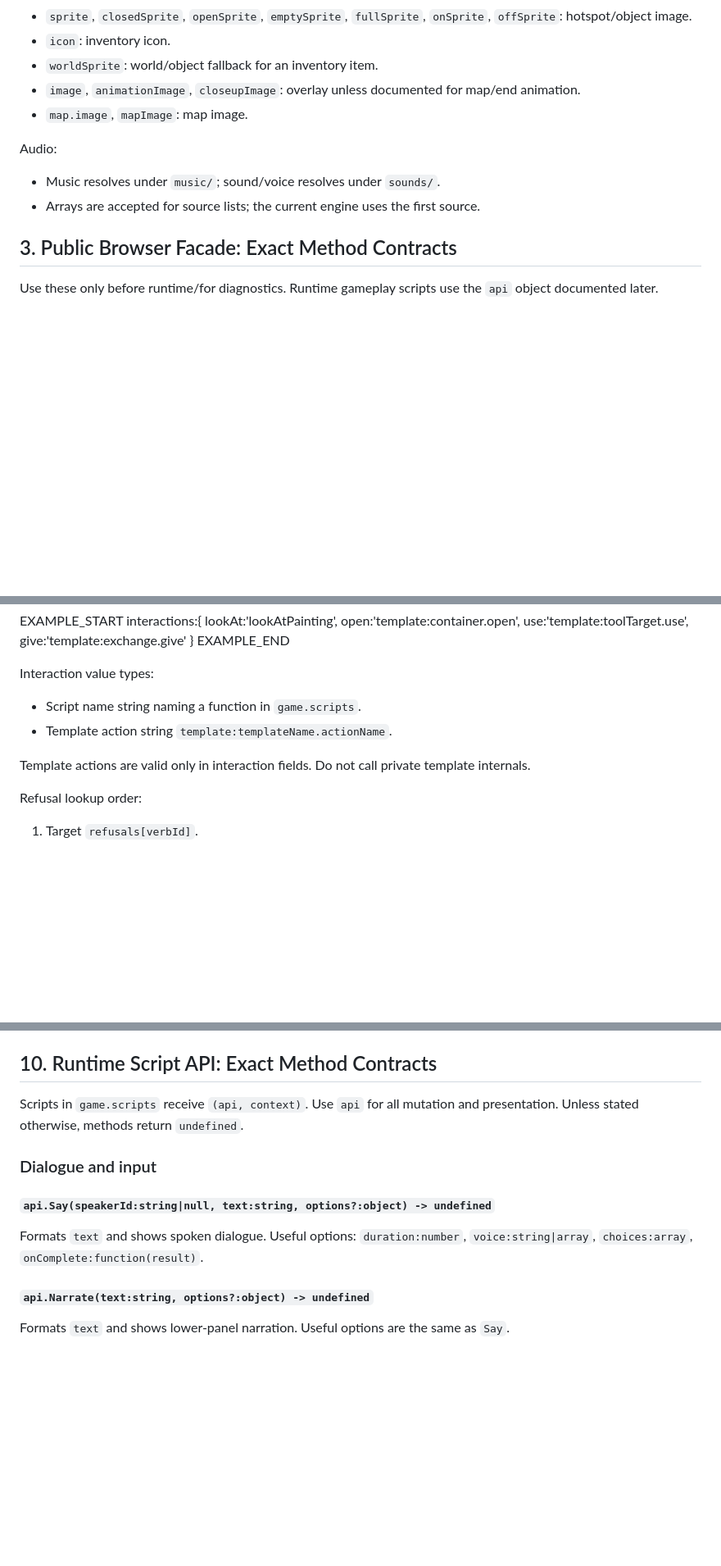
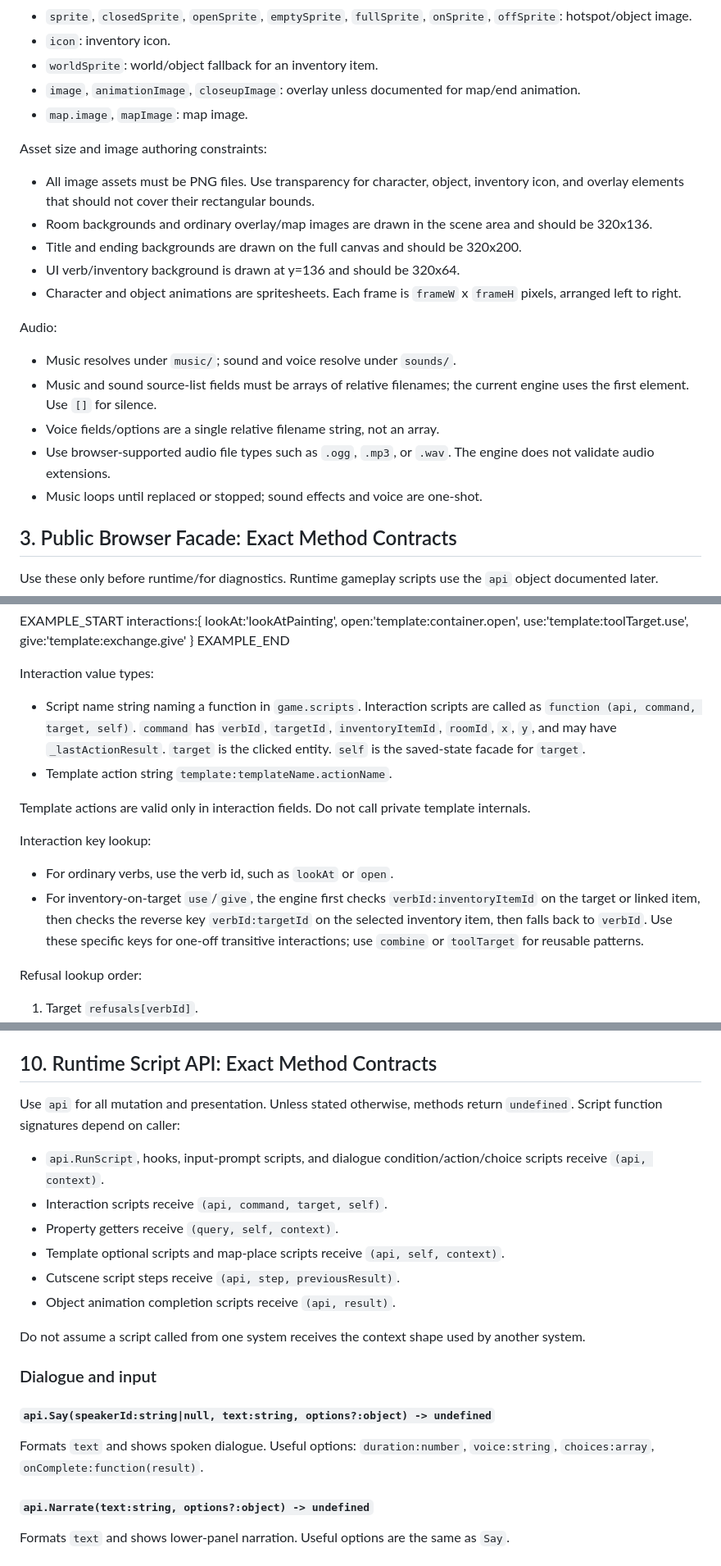
Before and after one commit to jamespetts/pointnclick, a Markdown page: API-ref.md, 3 parts joined by grey strips. Shown at 82% size. Rendered like a GitHub page; blank space fills up the shorter version.

```diff
--- a/API-ref.md
+++ b/API-ref.md
@@ -186,10 +186,21 @@ Field roles:
 - `image`, `animationImage`, `closeupImage`: overlay unless documented for map/end animation.
 - `map.image`, `mapImage`: map image.
 
+Asset size and image authoring constraints:
+
+- All image assets must be PNG files. Use transparency for character, object, inventory icon, and overlay elements that should not cover their rectangular bounds.
+- Room backgrounds and ordinary overlay/map images are drawn in the scene area and should be 320x136.
+- Title and ending backgrounds are drawn on the full canvas and should be 320x200.
+- UI verb/inventory background is drawn at y=136 and should be 320x64.
+- Character and object animations are spritesheets. Each frame is `frameW` x `frameH` pixels, arranged left to right.
+
 Audio:
 
-- Music resolves under `music/`; sound/voice resolves under `sounds/`.
-- Arrays are accepted for source lists; the current engine uses the first source.
+- Music resolves under `music/`; sound and voice resolve under `sounds/`.
+- Music and sound source-list fields must be arrays of relative filenames; the current engine uses the first element. Use `[]` for silence.
+- Voice fields/options are a single relative filename string, not an array.
+- Use browser-supported audio file types such as `.ogg`, `.mp3`, or `.wav`. The engine does not validate audio extensions.
+- Music loops until replaced or stopped; sound effects and voice are one-shot.
 
 
 ## 3. Public Browser Facade: Exact Method Contracts
@@ -535,10 +549,15 @@ EXAMPLE_END
 
 Interaction value types:
 
-- Script name string naming a function in `game.scripts`.
+- Script name string naming a function in `game.scripts`. Interaction scripts are called as `function (api, command, target, self)`. `command` has `verbId`, `targetId`, `inventoryItemId`, `roomId`, `x`, `y`, and may have `_lastActionResult`. `target` is the clicked entity. `self` is the saved-state facade for `target`.
 - Template action string `template:templateName.actionName`.
 
 Template actions are valid only in interaction fields. Do not call private template internals.
+
+Interaction key lookup:
+
+- For ordinary verbs, use the verb id, such as `lookAt` or `open`.
+- For inventory-on-target `use`/`give`, the engine first checks `verbId:inventoryItemId` on the target or linked item, then checks the reverse key `verbId:targetId` on the selected inventory item, then falls back to `verbId`. Use these specific keys for one-off transitive interactions; use `combine` or `toolTarget` for reusable patterns.
 
 Refusal lookup order:
 
@@ -745,13 +764,22 @@ Adds `use`, `give`. Fields: `distractions`, `distractionRefusalText`. Rule key i
 
 ## 10. Runtime Script API: Exact Method Contracts
 
-Scripts in `game.scripts` receive `(api, context)`. Use `api` for all mutation and presentation. Unless stated otherwise, methods return `undefined`.
+Use `api` for all mutation and presentation. Unless stated otherwise, methods return `undefined`. Script function signatures depend on caller:
+
+- `api.RunScript`, hooks, input-prompt scripts, and dialogue condition/action/choice scripts receive `(api, context)`.
+- Interaction scripts receive `(api, command, target, self)`.
+- Property getters receive `(query, self, context)`.
+- Template optional scripts and map-place scripts receive `(api, self, context)`.
+- Cutscene script steps receive `(api, step, previousResult)`.
+- Object animation completion scripts receive `(api, result)`.
+
+Do not assume a script called from one system receives the context shape used by another system.
 
 ### Dialogue and input
 
 #### `api.Say(speakerId:string|null, text:string, options?:object) -> undefined`
 
-Formats `text` and shows spoken dialogue. Useful options: `duration:number`, `voice:string|array`, `choices:array`, `onComplete:function(result)`.
+Formats `text` and shows spoken dialogue. Useful options: `duration:number`, `voice:string`, `choices:array`, `onComplete:function(result)`.
 
 #### `api.Narrate(text:string, options?:object) -> undefined`
 
```
Also changed, not shown: other parts of API-ref.md (+15 -12 lines).
